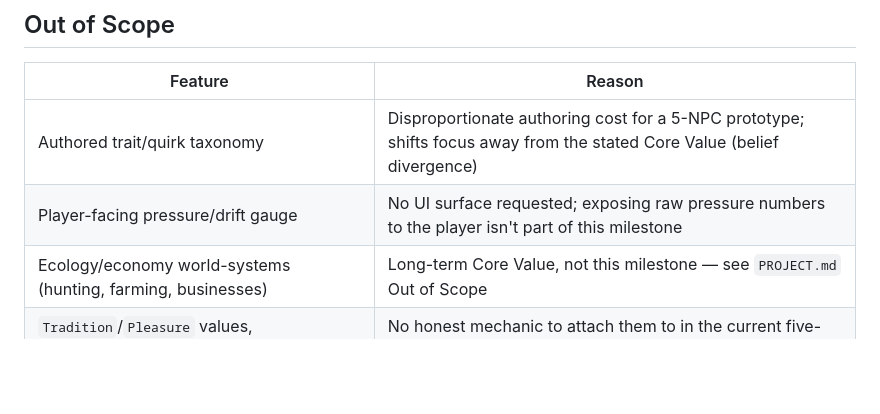
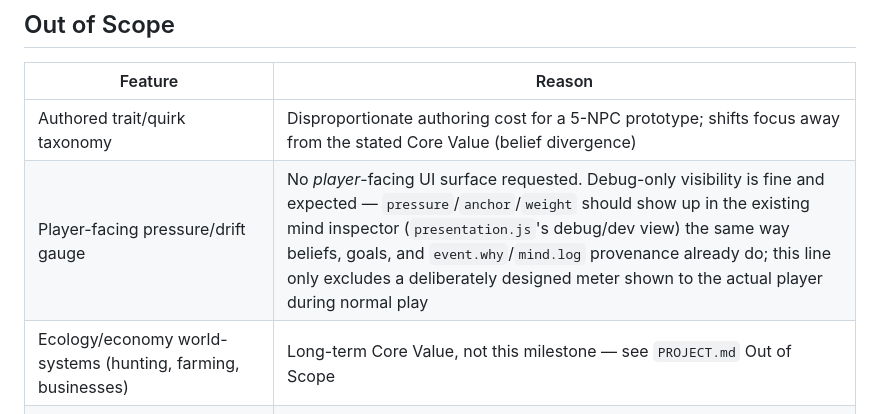
Before and after one commit to ranisman-dev/SimLife, a Markdown page: .planning/REQUIREMENTS.md, the part around the change. GitHub-like rendering; blank space fills up the shorter version.

Commit message:
docs: clarify pressure gauge is debug-only, not player-facing

```diff
--- a/.planning/REQUIREMENTS.md
+++ b/.planning/REQUIREMENTS.md
@@ -98,7 +98,7 @@ changing under pressure, plus closing the gaps that currently undercut it.)*
 | Feature | Reason |
 |---------|--------|
 | Authored trait/quirk taxonomy | Disproportionate authoring cost for a 5-NPC prototype; shifts focus away from the stated Core Value (belief divergence) |
-| Player-facing pressure/drift gauge | No UI surface requested; exposing raw pressure numbers to the player isn't part of this milestone |
+| Player-facing pressure/drift gauge | No *player*-facing UI surface requested. Debug-only visibility is fine and expected — `pressure`/`anchor`/`weight` should show up in the existing mind inspector (`presentation.js`'s debug/dev view) the same way beliefs, goals, and `event.why`/`mind.log` provenance already do; this line only excludes a deliberately designed meter shown to the actual player during normal play |
 | Ecology/economy world-systems (hunting, farming, businesses) | Long-term Core Value, not this milestone — see `PROJECT.md` Out of Scope |
 | `Tradition`/`Pleasure` values, superstition/spirituality worldview entries | No honest mechanic to attach them to in the current five-verb sim — see `PROJECT.md` |
 | Automated test suite | Verification infrastructure (VERIF-*) covers the immediate need without a full suite — see `PROJECT.md` |
```
